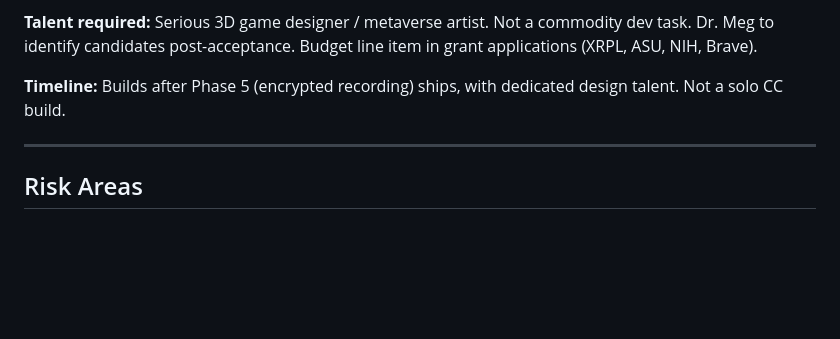
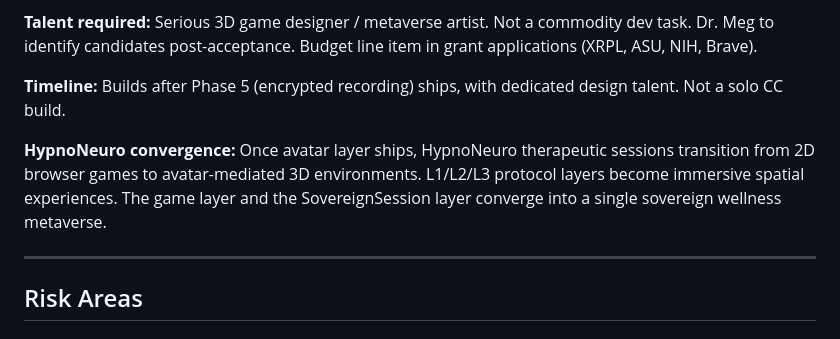
Before and after one commit to Future-Systems-Lab/fsl-governance, a Markdown page: specs/SOVEREIGN_SESSION_BUILD_PLAN.md, the part around the change. GitHub-like rendering; blank space fills up the shorter version.

```diff
--- a/specs/SOVEREIGN_SESSION_BUILD_PLAN.md
+++ b/specs/SOVEREIGN_SESSION_BUILD_PLAN.md
@@ -157,6 +157,8 @@ Replace raw video feeds with persistent 3D wallet-bound avatars. No camera requi
 
 **Timeline:** Builds after Phase 5 (encrypted recording) ships, with dedicated design talent. Not a solo CC build.
 
+**HypnoNeuro convergence:** Once avatar layer ships, HypnoNeuro therapeutic sessions transition from 2D browser games to avatar-mediated 3D environments. L1/L2/L3 protocol layers become immersive spatial experiences. The game layer and the SovereignSession layer converge into a single sovereign wellness metaverse.
+
 ---
 
 ## Risk Areas
```
Also changed, not shown: agendas/DEFERRED_BACKLOG.md (+2 -1 lines).
